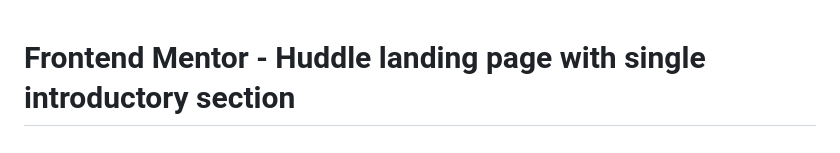
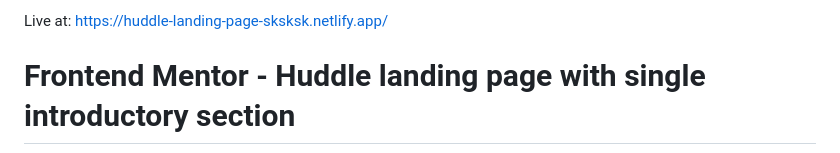
Before and after one commit to sksksk2024/Huddle-landing-page, a Markdown page: README.md, the part around the change. Rendered like a GitHub page.

```diff
--- a/README.md
+++ b/README.md
@@ -1,3 +1,5 @@
+Live at: https://huddle-landing-page-sksksk.netlify.app/
+
 # Frontend Mentor - Huddle landing page with single introductory section
 
 ![Design preview for the Huddle landing page with single introductory section](./design/desktop-preview.jpg)
```
